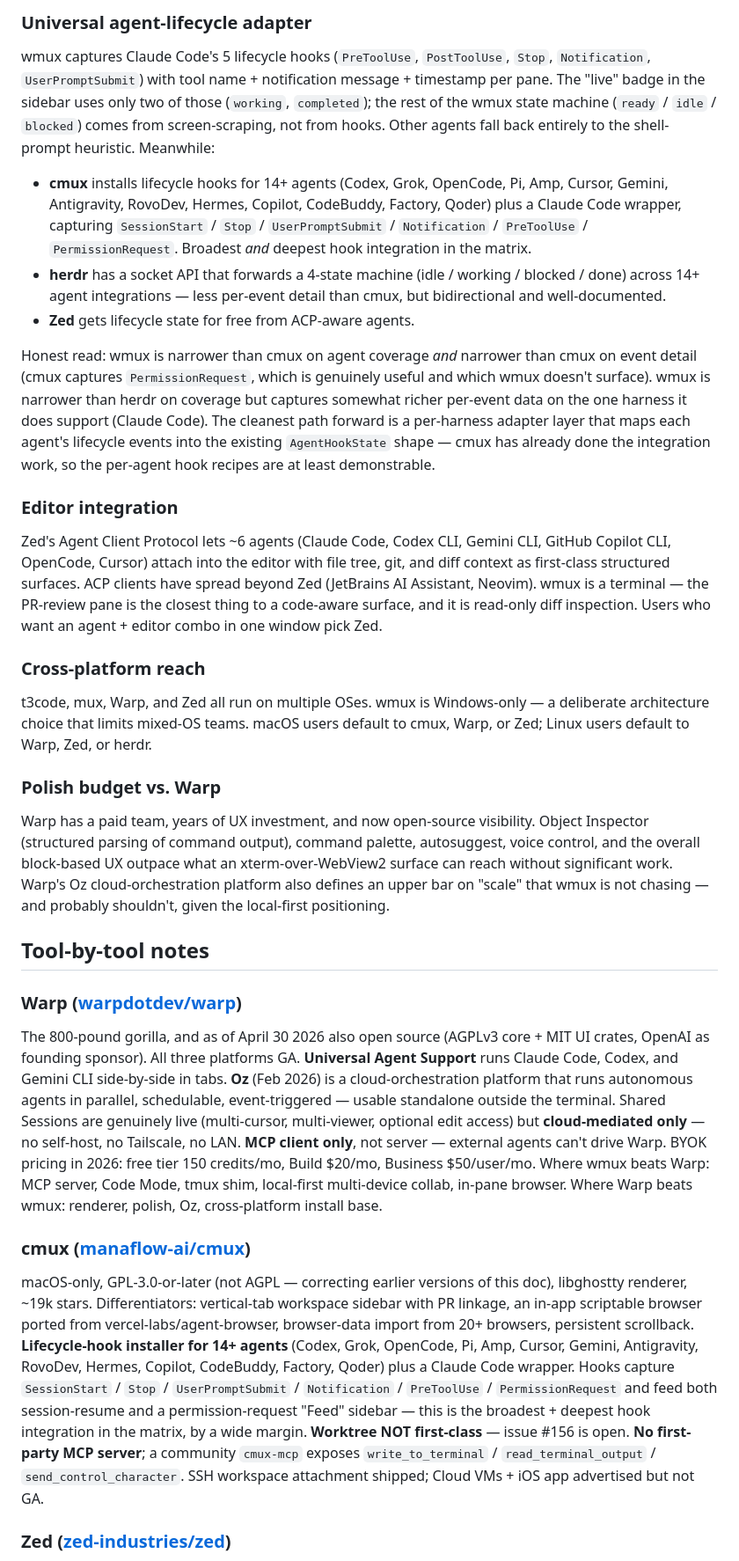
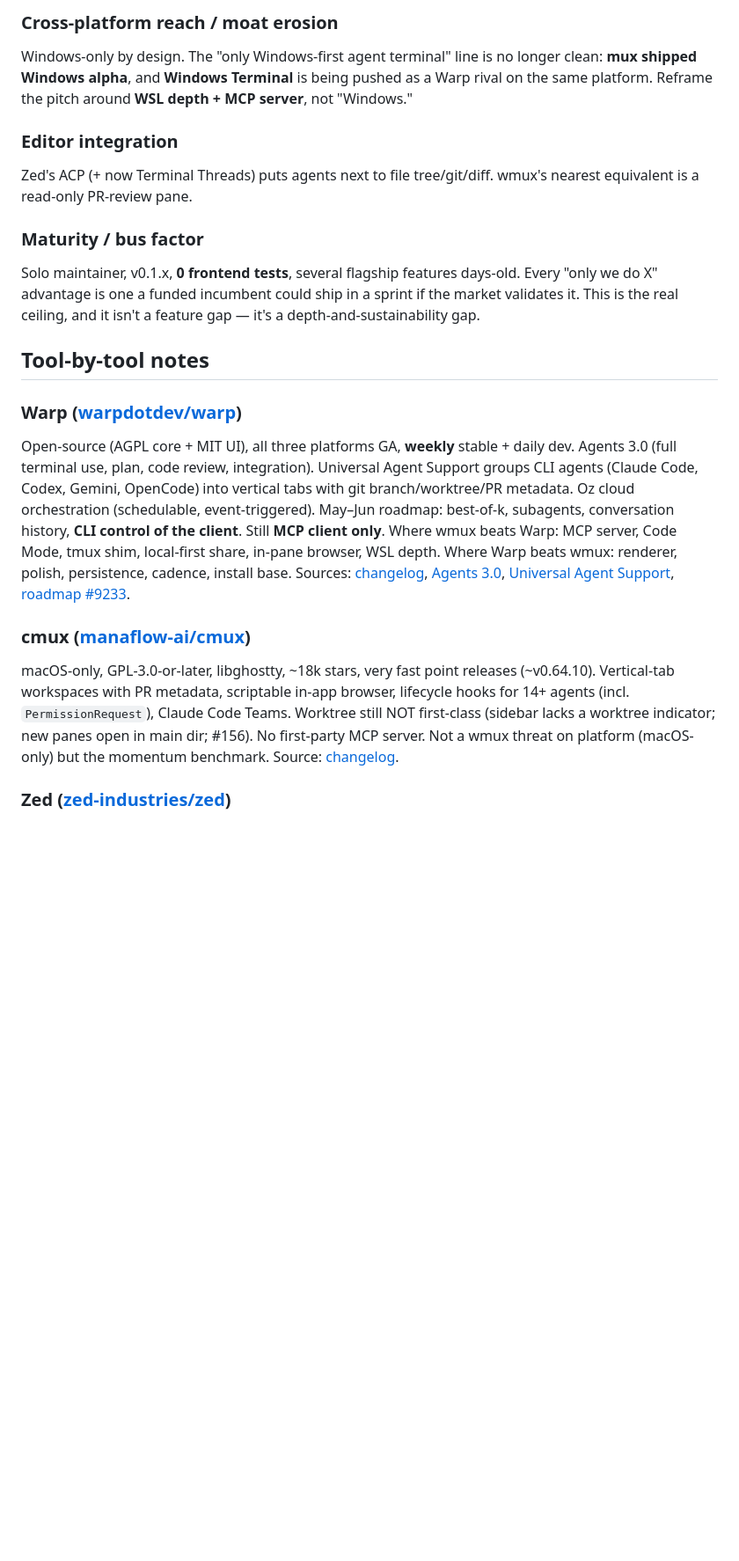
Before and after one commit to dcieslak19973/wmux, a Markdown page: docs/competitive-landscape.md, the part around one of its changes. Shown at 88% size. GitHub-like rendering; blank space fills up the shorter version.

```diff
--- a/docs/competitive-landscape.md
+++ b/docs/competitive-landscape.md
@@ -94,34 +109,22 @@ Warp ships a Rust GPU renderer; cmux on libghostty; Zed on Rust + Metal/D3D11. w
 
-### Universal agent-lifecycle adapter
+### Cross-platform reach / moat erosion
 
-wmux captures Claude Code's 5 lifecycle hooks (`PreToolUse`, `PostToolUse`, `Stop`, `Notification`, `UserPromptSubmit`) with tool name + notification message + timestamp per pane. The "live" badge in the sidebar uses only two of those (`working`, `completed`); the rest of the wmux state machine (`ready` / `idle` / `blocked`) comes from screen-scraping, not from hooks. Other agents fall back entirely to the shell-prompt heuristic. Meanwhile:
-
-- **cmux** installs lifecycle hooks for 14+ agents (Codex, Grok, OpenCode, Pi, Amp, Cursor, Gemini, Antigravity, RovoDev, Hermes, Copilot, CodeBuddy, Factory, Qoder) plus a Claude Code wrapper, capturing `SessionStart` / `Stop` / `UserPromptSubmit` / `Notification` / `PreToolUse` / `PermissionRequest`. Broadest *and* deepest hook integration in the matrix.
-- **herdr** has a socket API that forwards a 4-state machine (idle / working / blocked / done) across 14+ agent integrations — less per-event detail than cmux, but bidirectional and well-documented.
-- **Zed** gets lifecycle state for free from ACP-aware agents.
-
-Honest read: wmux is narrower than cmux on agent coverage *and* narrower than cmux on event detail (cmux captures `PermissionRequest`, which is genuinely useful and which wmux doesn't surface). wmux is narrower than herdr on coverage but captures somewhat richer per-event data on the one harness it does support (Claude Code). The cleanest path forward is a per-harness adapter layer that maps each agent's lifecycle events into the existing `AgentHookState` shape — cmux has already done the integration work, so the per-agent hook recipes are at least demonstrable.
+Windows-only by design. The "only Windows-first agent terminal" line is no longer clean: **mux shipped Windows alpha**, and **Windows Terminal** is being pushed as a Warp rival on the same platform. Reframe the pitch around **WSL depth + MCP server**, not "Windows."
 
 ### Editor integration
 
-Zed's Agent Client Protocol lets ~6 agents (Claude Code, Codex CLI, Gemini CLI, GitHub Copilot CLI, OpenCode, Cursor) attach into the editor with file tree, git, and diff context as first-class structured surfaces. ACP clients have spread beyond Zed (JetBrains AI Assistant, Neovim). wmux is a terminal — the PR-review pane is the closest thing to a code-aware surface, and it is read-only diff inspection. Users who want an agent + editor combo in one window pick Zed.
+Zed's ACP (+ now Terminal Threads) puts agents next to file tree/git/diff. wmux's nearest equivalent is a read-only PR-review pane.
 
-### Cross-platform reach
+### Maturity / bus factor
 
-t3code, mux, Warp, and Zed all run on multiple OSes. wmux is Windows-only — a deliberate architecture choice that limits mixed-OS teams. macOS users default to cmux, Warp, or Zed; Linux users default to Warp, Zed, or herdr.
-
-### Polish budget vs. Warp
-
-Warp has a paid team, years of UX investment, and now open-source visibility. Object Inspector (structured parsing of command output), command palette, autosuggest, voice control, and the overall block-based UX outpace what an xterm-over-WebView2 surface can reach without significant work. Warp's Oz cloud-orchestration platform also defines an upper bar on "scale" that wmux is not chasing — and probably shouldn't, given the local-first positioning.
+Solo maintainer, v0.1.x, **0 frontend tests**, several flagship features days-old. Every "only we do X" advantage is one a funded incumbent could ship in a sprint if the market validates it. This is the real ceiling, and it isn't a feature gap — it's a depth-and-sustainability gap.
 
 ## Tool-by-tool notes
 
 ### Warp ([warpdotdev/warp](https://github.com/warpdotdev/warp))
-
-The 800-pound gorilla, and as of April 30 2026 also open source (AGPLv3 core + MIT UI crates, OpenAI as founding sponsor). All three platforms GA. **Universal Agent Support** runs Claude Code, Codex, and Gemini CLI side-by-side in tabs. **Oz** (Feb 2026) is a cloud-orchestration platform that runs autonomous agents in parallel, schedulable, event-triggered — usable standalone outside the terminal. Shared Sessions are genuinely live (multi-cursor, multi-viewer, optional edit access) but **cloud-mediated only** — no self-host, no Tailscale, no LAN. **MCP client only**, not server — external agents can't drive Warp. BYOK pricing in 2026: free tier 150 credits/mo, Build $20/mo, Business $50/user/mo. Where wmux beats Warp: MCP server, Code Mode, tmux shim, local-first multi-device collab, in-pane browser. Where Warp beats wmux: renderer, polish, Oz, cross-platform install base.
+Open-source (AGPL core + MIT UI), all three platforms GA, **weekly** stable + daily dev. Agents 3.0 (full terminal use, plan, code review, integration). Universal Agent Support groups CLI agents (Claude Code, Codex, Gemini, OpenCode) into vertical tabs with git branch/worktree/PR metadata. Oz cloud orchestration (schedulable, event-triggered). May–Jun roadmap: best-of-k, subagents, conversation history, **CLI control of the client**. Still **MCP client only**. Where wmux beats Warp: MCP server, Code Mode, tmux shim, local-first share, in-pane browser, WSL depth. Where Warp beats wmux: renderer, polish, persistence, cadence, install base. Sources: [changelog](https://docs.warp.dev/changelog/2026/), [Agents 3.0](https://www.warp.dev/blog/agents-3-full-terminal-use-plan-code-review-integration), [Universal Agent Support](https://www.warp.dev/blog/universal-agent-support-level-up-coding-agent-warp), [roadmap #9233](https://github.com/warpdotdev/warp/issues/9233).
 
 ### cmux ([manaflow-ai/cmux](https://github.com/manaflow-ai/cmux))
-
-macOS-only, GPL-3.0-or-later (not AGPL — correcting earlier versions of this doc), libghostty renderer, ~19k stars. Differentiators: vertical-tab workspace sidebar with PR linkage, an in-app scriptable browser ported from vercel-labs/agent-browser, browser-data import from 20+ browsers, persistent scrollback. **Lifecycle-hook installer for 14+ agents** (Codex, Grok, OpenCode, Pi, Amp, Cursor, Gemini, Antigravity, RovoDev, Hermes, Copilot, CodeBuddy, Factory, Qoder) plus a Claude Code wrapper. Hooks capture `SessionStart` / `Stop` / `UserPromptSubmit` / `Notification` / `PreToolUse` / `PermissionRequest` and feed both session-resume and a permission-request "Feed" sidebar — this is the broadest + deepest hook integration in the matrix, by a wide margin. **Worktree NOT first-class** — issue #156 is open. **No first-party MCP server**; a community `cmux-mcp` exposes `write_to_terminal` / `read_terminal_output` / `send_control_character`. SSH workspace attachment shipped; Cloud VMs + iOS app advertised but not GA.
+macOS-only, GPL-3.0-or-later, libghostty, ~18k stars, very fast point releases (~v0.64.10). Vertical-tab workspaces with PR metadata, scriptable in-app browser, lifecycle hooks for 14+ agents (incl. `PermissionRequest`), Claude Code Teams. Worktree still NOT first-class (sidebar lacks a worktree indicator; new panes open in main dir; #156). No first-party MCP server. Not a wmux threat on platform (macOS-only) but the momentum benchmark. Source: [changelog](https://manaflow-ai-cmux.mintlify.app/resources/changelog).
 
 ### Zed ([zed-industries/zed](https://github.com/zed-industries/zed))
```
Also changed, not shown: other parts of docs/competitive-landscape.md (+75 -71 lines), roadmap.md (added, +84 -0 lines).
